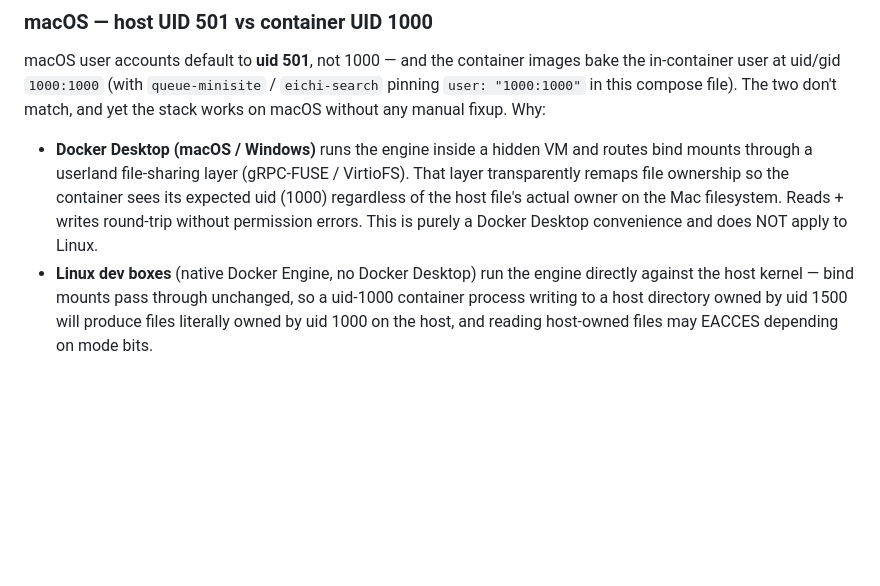
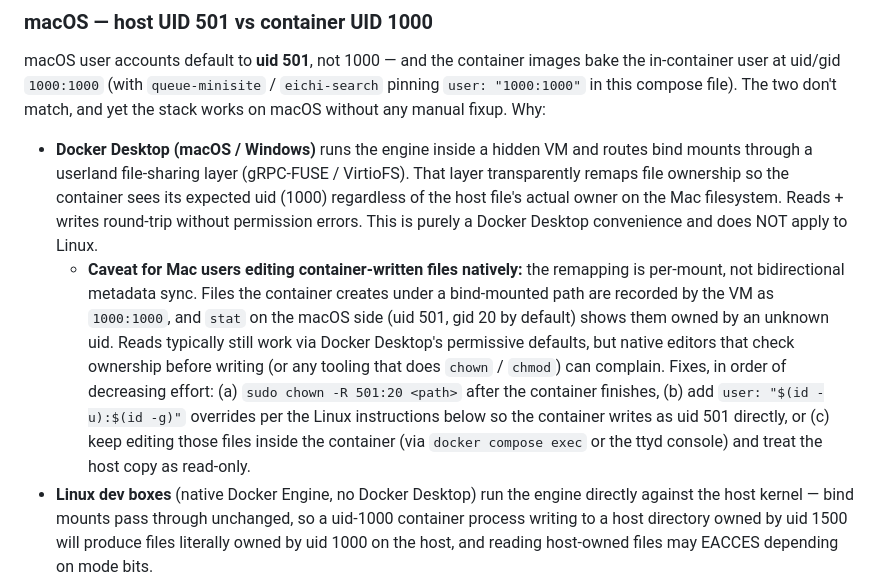
Before and after one commit to hndrewaall/claude-watch, a Markdown page: examples/compose/README.md, the part around the change. Drawn GitHub-style; blank space fills up the shorter version.

Commit message:
docs(compose): explicit UID 501 chown-needed callout for macOS
The compose README's macOS section already names UID 501, but doesn't
spell out the corner case for users who want to edit container-written
files natively. Docker Desktop's gRPC-FUSE / VirtioFS remapping is
per-mount and not bidirectional metadata sync — files the container
creates under bind-mounted paths get recorded as 1000:1000 in the VM,
and the macOS user (501:20) sees them owned by an unknown uid.

Add a sub-bullet to the Docker Desktop branch listing three fixes:
(a) post-hoc chown to 501:20, (b) compose-level user override so the
container writes as the host uid directly, or (c) keep edits
in-container via exec / ttyd.

```diff
--- a/examples/compose/README.md
+++ b/examples/compose/README.md
@@ -209,6 +209,7 @@ In-container paths (right-hand side of `volumes:`) hardcode `/home/hndrewaall/..
 macOS user accounts default to **uid 501**, not 1000 — and the container images bake the in-container user at uid/gid `1000:1000` (with `queue-minisite` / `eichi-search` pinning `user: "1000:1000"` in this compose file). The two don't match, and yet the stack works on macOS without any manual fixup. Why:
 
 - **Docker Desktop (macOS / Windows)** runs the engine inside a hidden VM and routes bind mounts through a userland file-sharing layer (gRPC-FUSE / VirtioFS). That layer transparently remaps file ownership so the container sees its expected uid (1000) regardless of the host file's actual owner on the Mac filesystem. Reads + writes round-trip without permission errors. This is purely a Docker Desktop convenience and does NOT apply to Linux.
+  - **Caveat for Mac users editing container-written files natively:** the remapping is per-mount, not bidirectional metadata sync. Files the container creates under a bind-mounted path are recorded by the VM as `1000:1000`, and `stat` on the macOS side (uid 501, gid 20 by default) shows them owned by an unknown uid. Reads typically still work via Docker Desktop's permissive defaults, but native editors that check ownership before writing (or any tooling that does `chown` / `chmod`) can complain. Fixes, in order of decreasing effort: (a) `sudo chown -R 501:20 <path>` after the container finishes, (b) add `user: "$(id -u):$(id -g)"` overrides per the Linux instructions below so the container writes as uid 501 directly, or (c) keep editing those files inside the container (via `docker compose exec` or the ttyd console) and treat the host copy as read-only.
 - **Linux dev boxes** (native Docker Engine, no Docker Desktop) run the engine directly against the host kernel — bind mounts pass through unchanged, so a uid-1000 container process writing to a host directory owned by uid 1500 will produce files literally owned by uid 1000 on the host, and reading host-owned files may EACCES depending on mode bits.
 
 If you're on a Linux box with a non-1000 host UID, you have three options, in order of decreasing effort:
```
